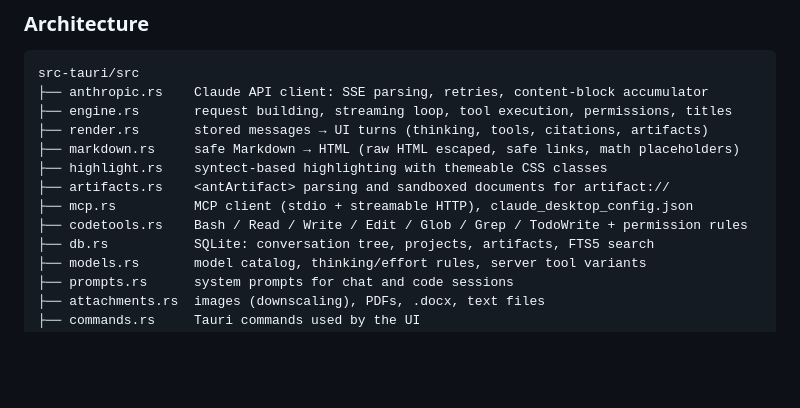
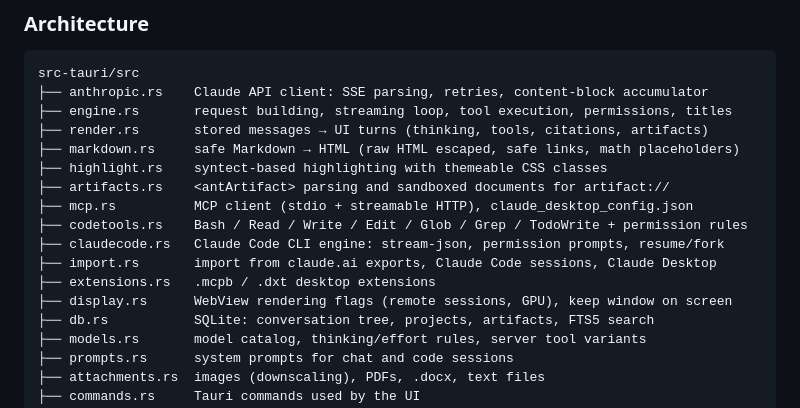
Before and after one commit to Cafunw/ClaudeRust, a Markdown page: README.md, the part around one of its changes. Drawn GitHub-style; blank space fills up the shorter version.

```diff
--- a/README.md
+++ b/README.md
@@ -117,6 +137,10 @@ src-tauri/src
 ├── artifacts.rs    <antArtifact> parsing and sandboxed documents for artifact://
 ├── mcp.rs          MCP client (stdio + streamable HTTP), claude_desktop_config.json
 ├── codetools.rs    Bash / Read / Write / Edit / Glob / Grep / TodoWrite + permission rules
+├── claudecode.rs   Claude Code CLI engine: stream-json, permission prompts, resume/fork
+├── import.rs       import from claude.ai exports, Claude Code sessions, Claude Desktop
+├── extensions.rs   .mcpb / .dxt desktop extensions
+├── display.rs      WebView rendering flags (remote sessions, GPU), keep window on screen
 ├── db.rs           SQLite: conversation tree, projects, artifacts, FTS5 search
 ├── models.rs       model catalog, thinking/effort rules, server tool variants
 ├── prompts.rs      system prompts for chat and code sessions
```
Also changed, not shown: other parts of README.md (+25 -5 lines), docs/screenshots/desktop-settings.png (added), docs/screenshots/import.png (added), 7 other files.
